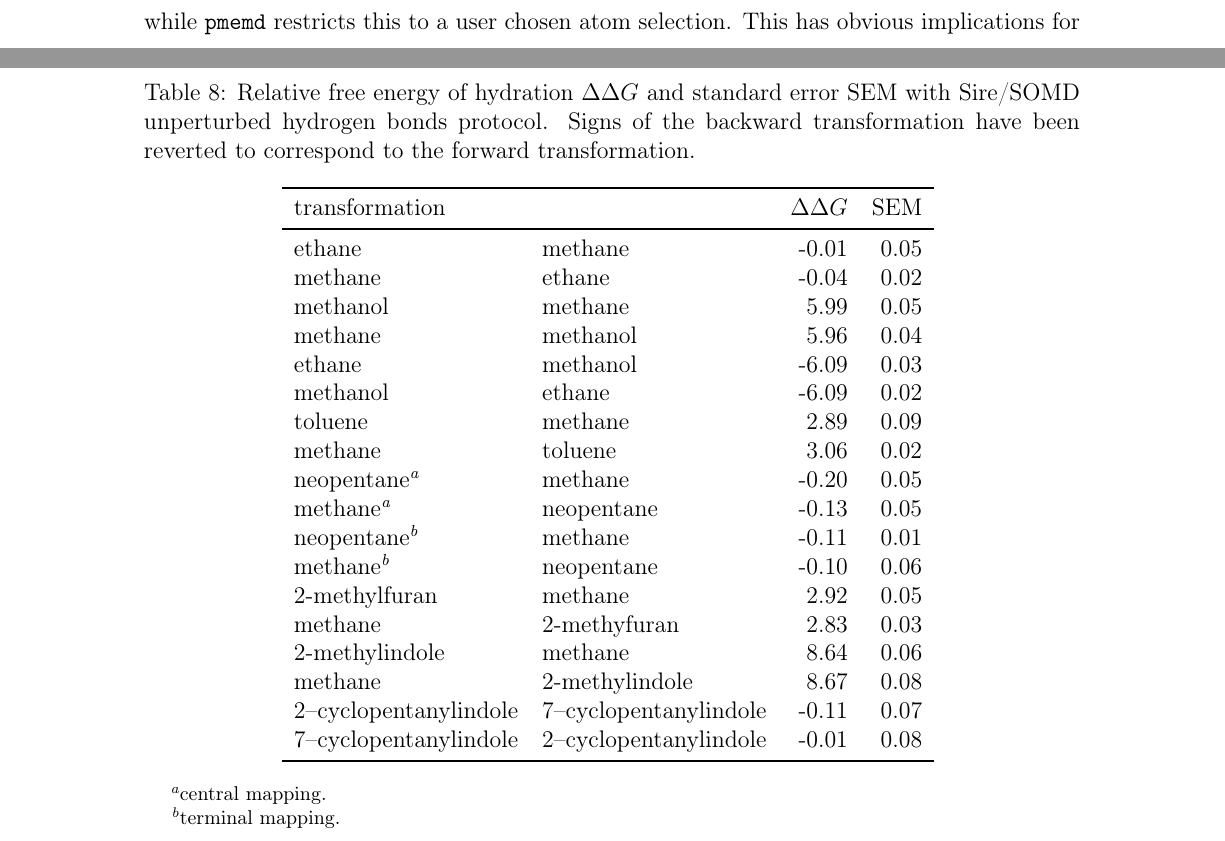
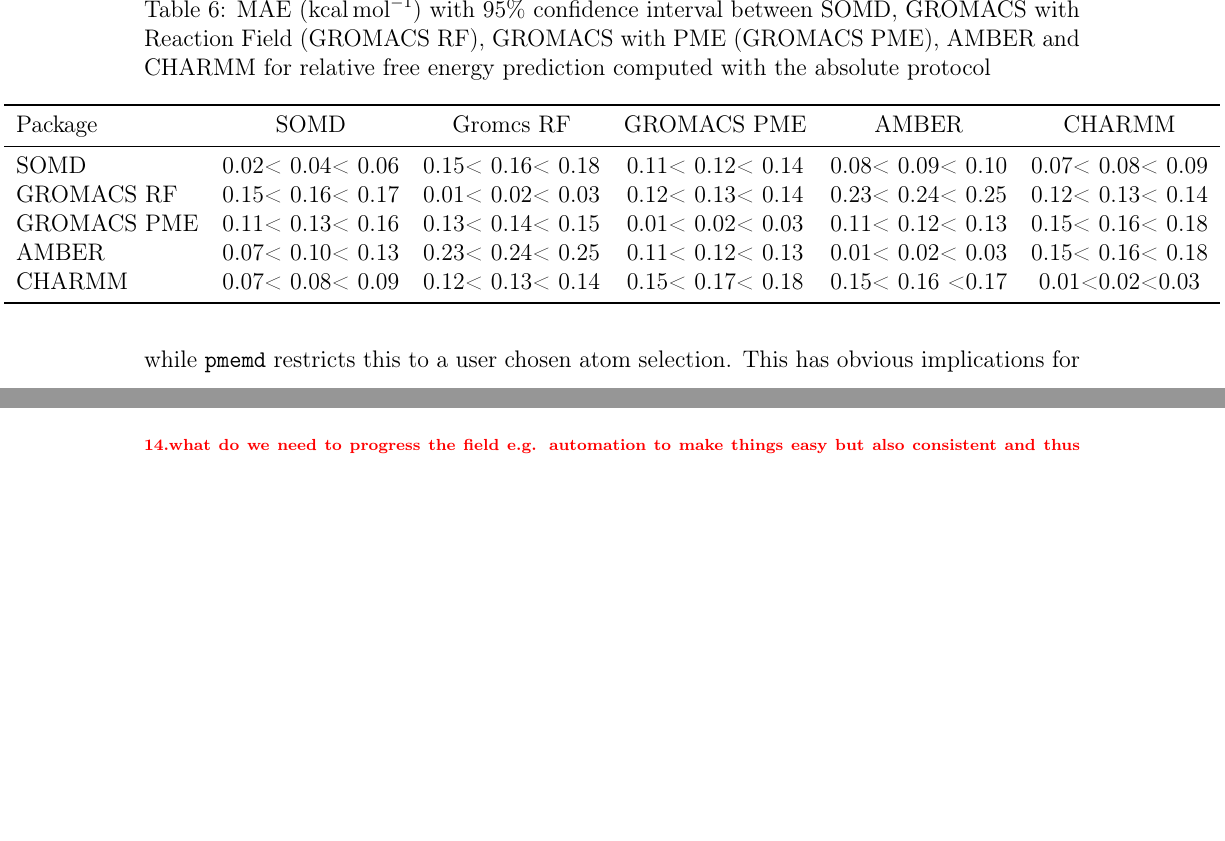
Before and after one commit to MobleyLab/relative-solvation-paper, a LaTeX paper (reprod.tex): two parts of pages 21 and 30 of 44 before the commit and two parts of pages 22 and 30 of 43 after it, joined at a grey line, cut at the place of the change, the shorter picture padded with empty space. Compiled offline with pdfLaTeX; a LaTeX package or settings file that is missing is left out.

Commit message:
Fix Sire/SOMD discussion. Created tables for MAD, both bound error and single MAD calculation

```diff
--- a/reprod.tex
+++ b/reprod.tex
@@ -969,0 +972 @@ field (GROMACS RF), GROMACS with PME (GROMACS PME) and AMBER).
+      (GROMACS RF), GROMACS with PME (GROMACS PME), AMBER and CHARMM
@@ -972 +976,2 @@ field (GROMACS RF), GROMACS with PME (GROMACS PME) and AMBER).
         \toprule
+        Package & SOMD & Gromcs RF & GROMACS PME & AMBER & CHARMM \\
@@ -991,3 +1009,4 @@ with a MAD of \SI{0.18}{kcal.mol^{-1}}.
 
 \begin{table}[]
   \begin{minipage}{\linewidth}
+    \caption{MAE (\SI{}{kcal.mol^{-1}})with 95$\%$ confidence interval between SOMD, GROMACS
@@ -1000 +1018,2 @@ with a MAD of \SI{0.18}{kcal.mol^{-1}}.
         \toprule
+        Package & SOMD & Gromcs RF & GROMACS PME & AMBER & CHARMM\\
@@ -1005,2 +1023,3 @@ with a MAD of \SI{0.18}{kcal.mol^{-1}}.
         GROMACS RF   	  & 0.17< 0.18< 0.19 & 0.01< 0.02< 0.03    & 0.04< 0.05<
         0.06 &
+        0.13< 0.14< 0.15 & 0.31< 0.32< 0.33\\
@@ -1008,6 +1026,6 @@ with a MAD of \SI{0.18}{kcal.mol^{-1}}.
         GROMACS PME       & 0.17< 0.18< 0.19 & 0.04< 0.05< 0.06    & 0.01<
         0.02< 0.03 &
-        0.14< 0.15< 0.16\\
+        0.14< 0.15< 0.16 & 0.30< 0.31< 0.32\\
         AMBER		  & 0.22< 0.23< 0.24 & 0.13< 0.14< 0.15    & 0.14< 0.15< 0.16 &
         0.01<
-        0.02< 0.03\\
+        0.02< 0.03 & 0.31< 0.32< 0.33\\
@@ -1018,0 +1044,2 @@ with a MAD of \SI{0.18}{kcal.mol^{-1}}.
+    \caption{MAE (\SI{}{kcal.mol^{-1}}) comparison between SOMD, GROMACS with Reaction Field
+      (GROMACS RF), GROMACS with PME (GROMACS PME), AMBER and CHARMM relative free energy prediction
@@ -1018,0 +1050 @@ with a MAD of \SI{0.18}{kcal.mol^{-1}}.
+        Package & SOMD & Gromcs RF & GROMACS PME & AMBER & CHARMM\\
@@ -1019,3 +1063,31 @@ with a MAD of \SI{0.18}{kcal.mol^{-1}}.
+\begin{table}[]
+  \begin{minipage}{\linewidth}
+    \caption{MAE (\SI{}{kcal.mol^{-1}}) with 95$\%$ confidence interval between SOMD, GROMACS
+    with
+      Reaction Field (GROMACS RF), GROMACS with PME (GROMACS PME), AMBER and CHARMM for relative
+      free energy prediction computed with the absolute protocol}\label{tab:muebound-abs}
+    \makebox[\textwidth][c]{
+      \begin{tabular}{lccccc}
+        \toprule
+        Package & SOMD & Gromcs RF & GROMACS PME & AMBER & CHARMM\\
+        \midrule
+        SOMD         & 0.02< 0.04< 0.06 & 0.15< 0.16< 0.18    & 0.11<
+        0.12< 0.14 & 0.08< 0.09< 0.10 &0.07< 0.08< 0.09\\
+        GROMACS RF   	  & 0.15< 0.16< 0.17 & 0.01< 0.02< 0.03    & 0.12< 0.13<
+        0.14 &
+        0.23< 0.24< 0.25 & 0.12< 0.13< 0.14\\
+        GROMACS PME       & 0.11< 0.13< 0.16 & 0.13< 0.14< 0.15    & 0.01<
+        0.02< 0.03 &
+        0.11< 0.12< 0.13 & 0.15< 0.16< 0.18\\
+        AMBER		  & 0.07< 0.10< 0.13 & 0.23< 0.24< 0.25    & 0.11< 0.12< 0.13 &
+        0.01<
+        0.02< 0.03 & 0.15< 0.16< 0.18\\
+        CHARMM & 0.07< 0.08< 0.09 & 0.12< 0.13< 0.14 & 0.15< 0.17< 0.18 & 0.15< 0.16 <0.17 & 0.01<0.02<0.03\\
+        \bottomrule
+      \end{tabular}
+    }
+  \end{minipage}
+  \end{table}
 
 
 \subsection{AMBER}
@@ -1419,48 +1492,6 @@ and $\Delta\Delta$G = \SI{-0.05 +- 0.02}{kcal.mol^{-1}} for the terminally
 mapped transformation. The SOMD RF calculations show a MAD =
 \SI{0.18}{kcal.mol^{-1}} and MAD = \SI{0.23}{kcal.mol^{-1}} with GROMACS PME
 and AMBER respectively, similar to the MAD obtained with GROMACS RF.
-
-\todo{GROMACS RF in vacuum uses a dielectric of 1.0, this causes problems for
-Sire vacuum simulations} %DLM: What does this mean?
-%JM: we get different intramolecular electrostatics if using a dielectric of 1.0.
-% because RF with dielectric of 1.0 does not become Coulomb law in OpenMM.
-% The issue I think is that the OpenMM RF is shifted.
-
-\begin{table}
-  \begin{minipage}{\linewidth}
-    \caption{Relative free energy of hydration $\Delta\Delta G$ and standard error SEM with Sire/SOMD unperturbed hydrogen bonds protocol. Signs of the backward transformation have been reverted to correspond to the forward transformation.}
-    \label{tab:sire-table}
-    \makebox[\textwidth][c]{%
-      \begin{tabular}{llrr}
-        \toprule
-         transformation & &$\Delta\Delta G$ & SEM \\
-        \midrule
-ethane         & methane        & -0.01    & 0.05 \\
-methane        & ethane         & -0.04    & 0.02 \\
-methanol       & methane        &  5.99    & 0.05 \\
-methane        & methanol       &  5.96    & 0.04 \\
-ethane         & methanol       & -6.09    & 0.03 \\
-methanol       & ethane         & -6.09    & 0.02 \\
-toluene        & methane        &  2.89    & 0.09 \\
-methane        & toluene        &  3.06    & 0.02 \\
-neopentane\footnote{\label{foot:cent2}central mapping.} & methane &-0.20    &
-0.05 \\
-methane\footref{foot:cent2}        & neopentane     &-0.13   & 0.05 \\
-neopentane\footnote{\label{foot:term2}terminal mapping.}    & methane        &
--0.11   & 0.01\\
-methane\footref{foot:term2}        & neopentane    &-0.10    & 0.06\\
-2-methylfuran  & methane        & 2.92    & 0.05 \\
-methane        & 2-methyfuran   & 2.83    & 0.03 \\
-2-methylindole & methane        & 8.64    & 0.06 \\
-methane        & 2-methylindole & 8.67    & 0.08 \\
-2--cyclopentanylindole & 7--cyclopentanylindole &-0.11 & 0.07 \\
-7--cyclopentanylindole & 2--cyclopentanylindole &-0.01 & 0.08 \\
-	\bottomrule
-      \end{tabular}
-    }
-  \end{minipage}
-\end{table}
-
 
 \section{Discussion}
 \label{sec:discuss}
```
Also changed, not shown: reprod.tex (109 more changed lines).
